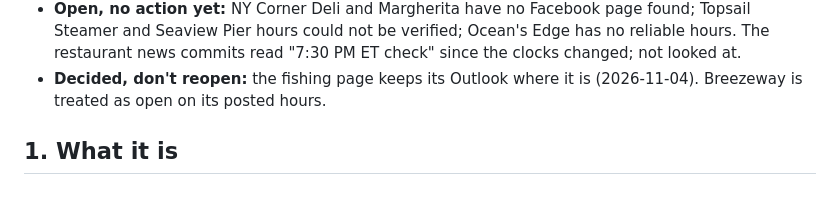
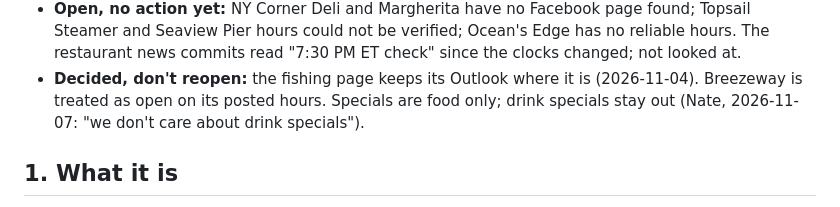
Before and after one commit to payne2225/topsail-reporter, a Markdown page: docs/HANDOFF.md, the part around the change. Drawn GitHub-style.

Commit message:
HANDOFF §0: drink specials stay out of the specials (Nate, 2026-11-07)
Nate: "we don't care about drink specials". The food-only keep rule
(e35efb8) already drops drinks-only posts; §0 records it as decided.

Co-Authored-By: Claude Opus 5.5 <noreply@anthropic.com>

```diff
--- a/docs/HANDOFF.md
+++ b/docs/HANDOFF.md
@@ -33,6 +33,8 @@ Rewritten at the end of every session. As of Thu 2026-11-05, 4:15 PM ET:
   commits read "7:30 PM ET check" since the clocks changed; not looked at.
 - **Decided, don't reopen:** the fishing page keeps its Outlook where it
   is (2026-11-04). Breezeway is treated as open on its posted hours.
+  Specials are food only; drink specials stay out (Nate, 2026-11-07: "we
+  don't care about drink specials").
 
 ## 1. What it is
 
```
